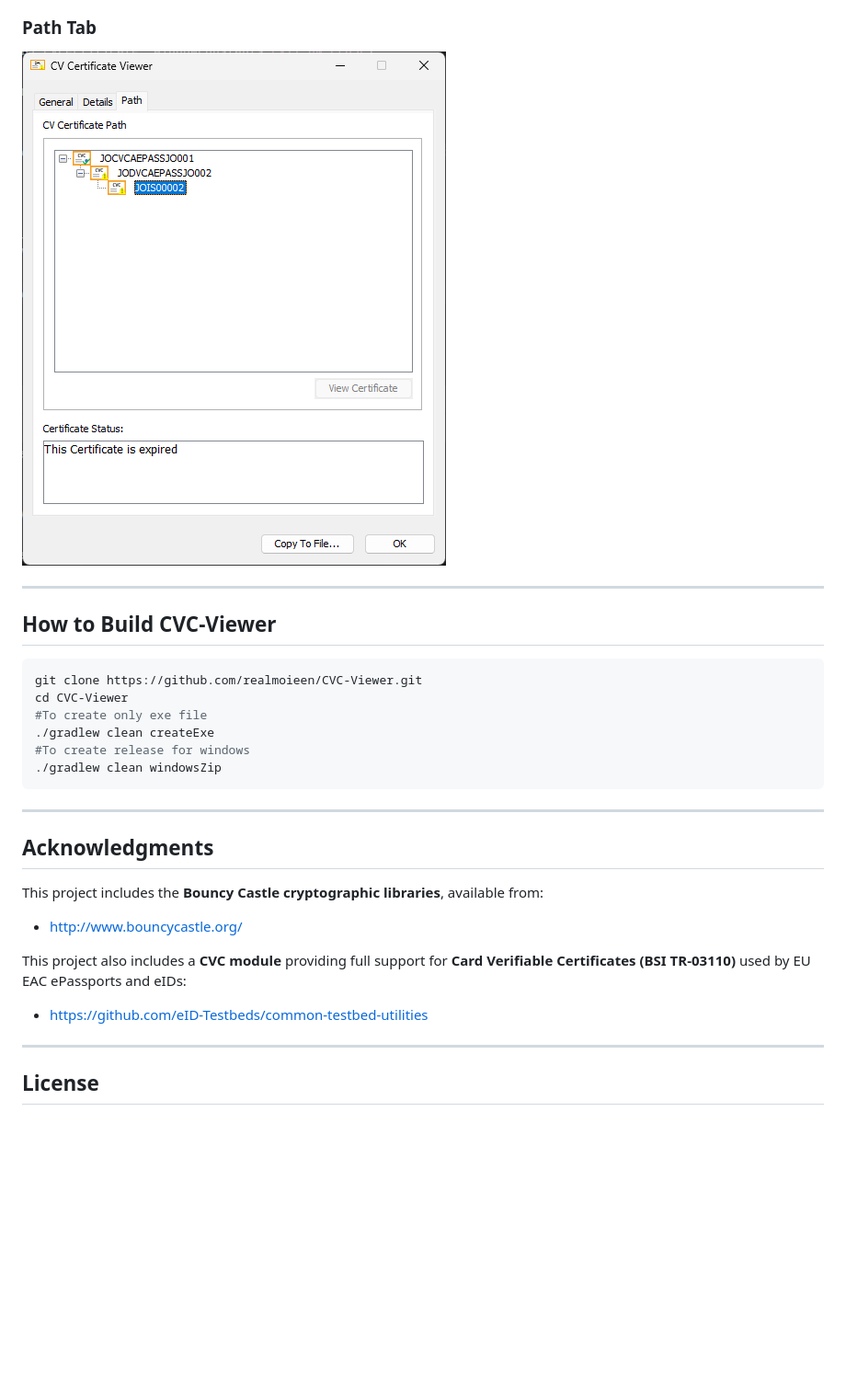
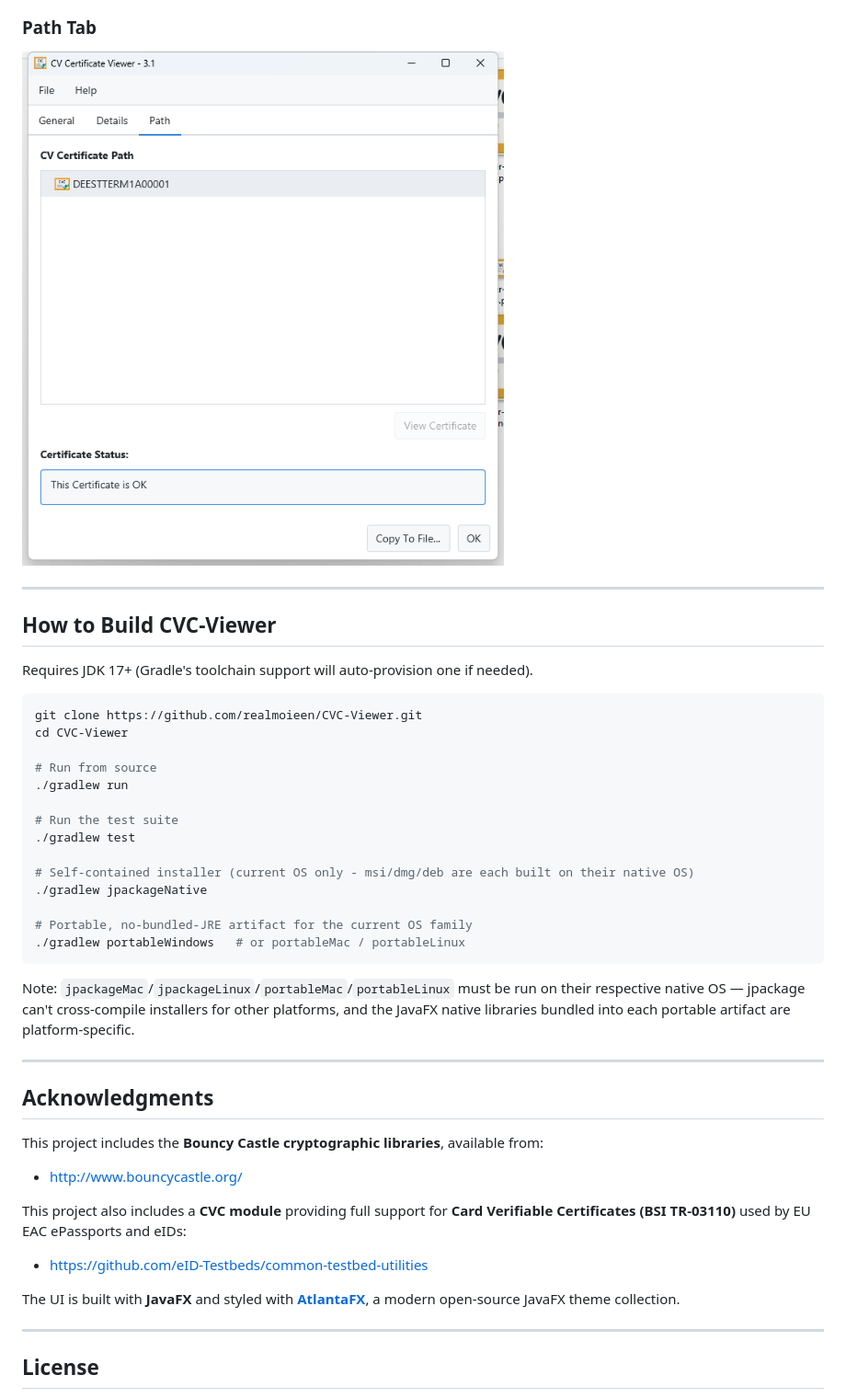
Before and after one commit to realmoieen/CVC-Viewer, a Markdown page: README.md, the part around one of its changes. Shown at 92% size. Drawn GitHub-style; pictures changed too: icons/path_screenshot.png; blank space fills up the shorter version.

````diff
--- a/README.md
+++ b/README.md
@@ -215,14 +181,28 @@ CVC-Viewer supports the following real-world scenarios:
 
 ## How to Build CVC-Viewer
 
+Requires JDK 17+ (Gradle's toolchain support will auto-provision one if needed).
+
 ```bash
 git clone https://github.com/realmoieen/CVC-Viewer.git
 cd CVC-Viewer
-#To create only exe file
-./gradlew clean createExe
-#To create release for windows
-./gradlew clean windowsZip
+
+# Run from source
+./gradlew run
+
+# Run the test suite
+./gradlew test
+
+# Self-contained installer (current OS only - msi/dmg/deb are each built on their native OS)
+./gradlew jpackageNative
+
+# Portable, no-bundled-JRE artifact for the current OS family
+./gradlew portableWindows   # or portableMac / portableLinux
 ```
+
+Note: `jpackageMac`/`jpackageLinux`/`portableMac`/`portableLinux` must be run on their respective native OS — jpackage
+can't cross-compile installers for other platforms, and the JavaFX native libraries bundled into each portable
+artifact are platform-specific.
 
 ---
 
@@ -237,6 +217,9 @@ used by EU EAC ePassports and eIDs:
 
 * [https://github.com/eID-Testbeds/common-testbed-utilities](https://github.com/eID-Testbeds/common-testbed-utilities)
 
+The UI is built with **JavaFX** and styled with **[AtlantaFX](https://github.com/mkpaz/atlantafx)**, a modern
+open-source JavaFX theme collection.
+
 ---
 
 ## License
````
Also changed, not shown: other parts of README.md (+32 -66 lines), icons/detail_screenshot.png, icons/general_screenshot.png.
